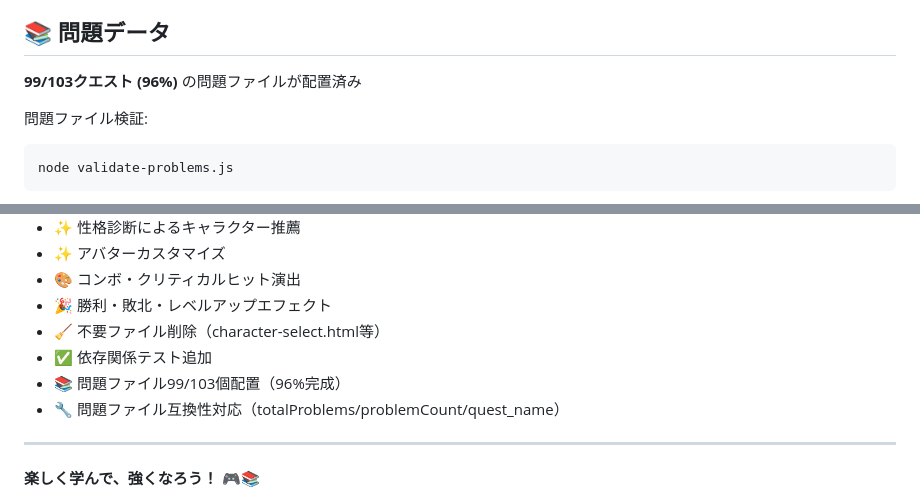
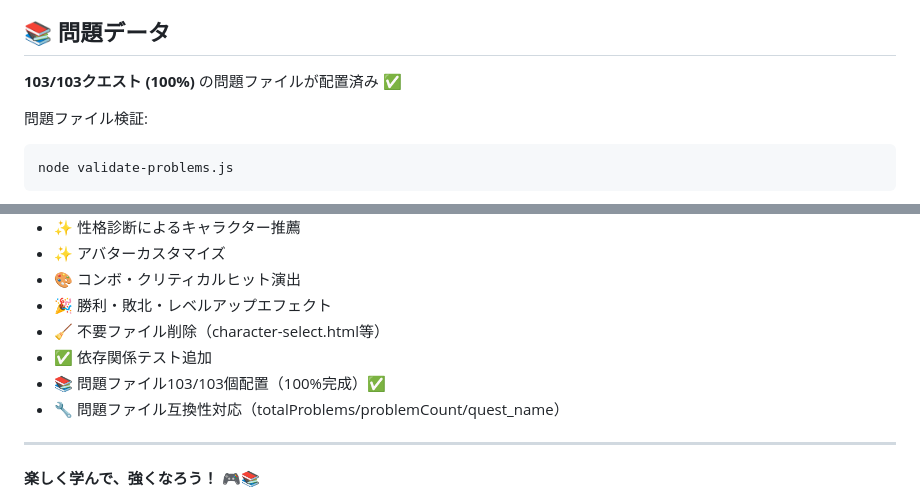
Before and after one commit to Mira717-mark-eng/mathmagic, a Markdown page: README.md, 2 parts joined by grey strips. GitHub-like rendering.

Commit message:
Update README: 103/103 problem files complete

````diff
--- a/README.md
+++ b/README.md
@@ -70,7 +70,7 @@
 
 ## 📚 問題データ
 
-**99/103クエスト (96%)** の問題ファイルが配置済み
+**103/103クエスト (100%)** の問題ファイルが配置済み ✅
 
 問題ファイル検証:
 ```
@@ -101,7 +101,7 @@ test-dependencies.html をブラウザで開く
 - 🎉 勝利・敗北・レベルアップエフェクト
 - 🧹 不要ファイル削除（character-select.html等）
 - ✅ 依存関係テスト追加
-- 📚 問題ファイル99/103個配置（96%完成）
+- 📚 問題ファイル103/103個配置（100%完成）✅
 - 🔧 問題ファイル互換性対応（totalProblems/problemCount/quest_name）
 
 ---
````
